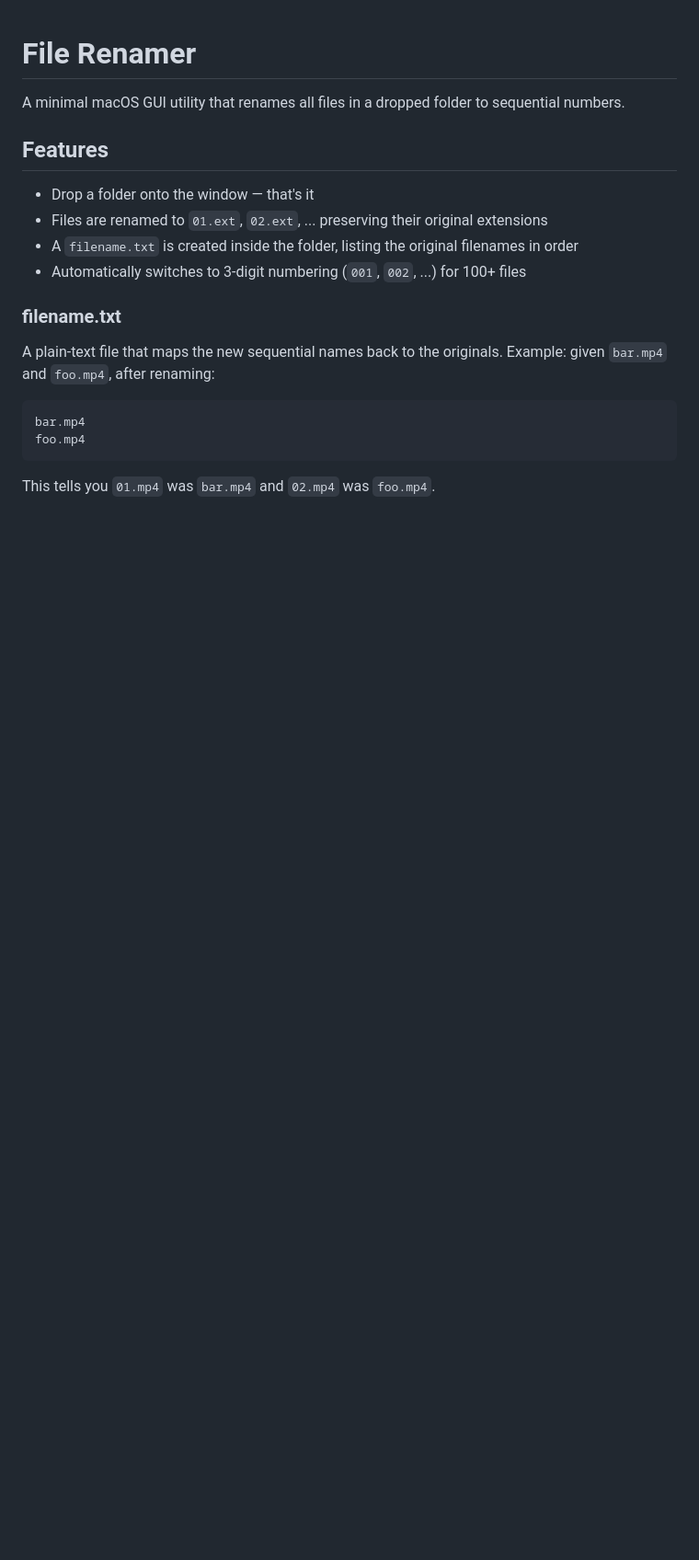
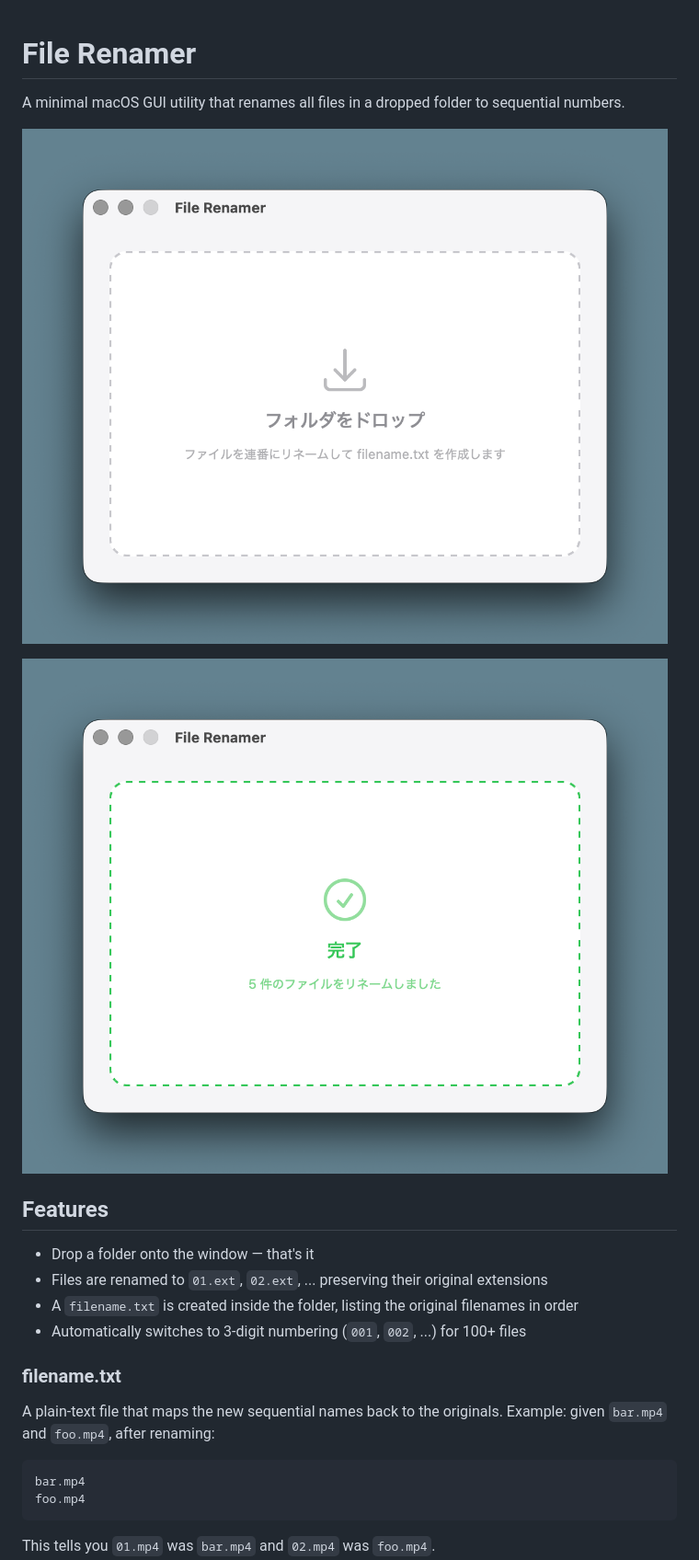
Before and after one commit to juno/file-renamer-tauri, a Markdown page: README.md, the part around the change. Shown: that part at 92% size. GitHub-like rendering; pictures changed too: screenshot-01.png (added), screenshot-02.png (added); blank space fills up the shorter version.

```diff
--- a/README.md
+++ b/README.md
@@ -1,6 +1,10 @@
 # File Renamer
 
 A minimal macOS GUI utility that renames all files in a dropped folder to sequential numbers.
+
+![Screenshot (Before drop folder)](screenshot-01.png)
+
+![Screenshot (After drop folder)](screenshot-02.png)
 
 ## Features
 
```
Also changed, not shown: README.ja.md (+4 -0 lines).
